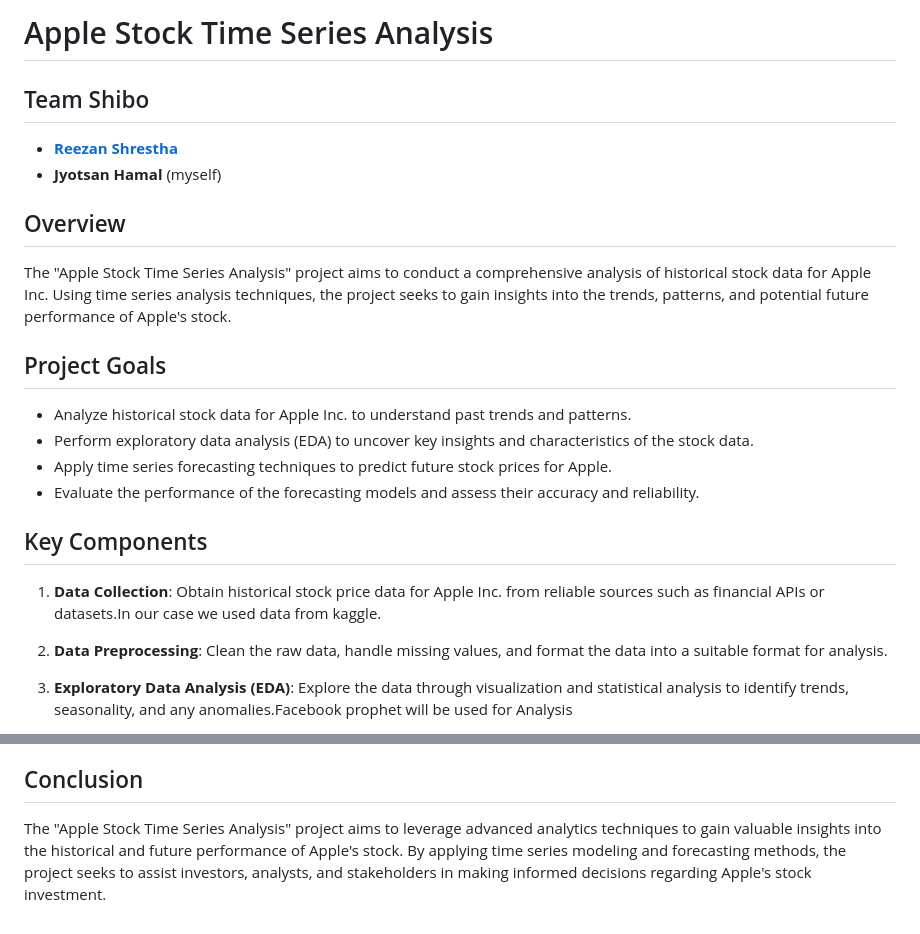
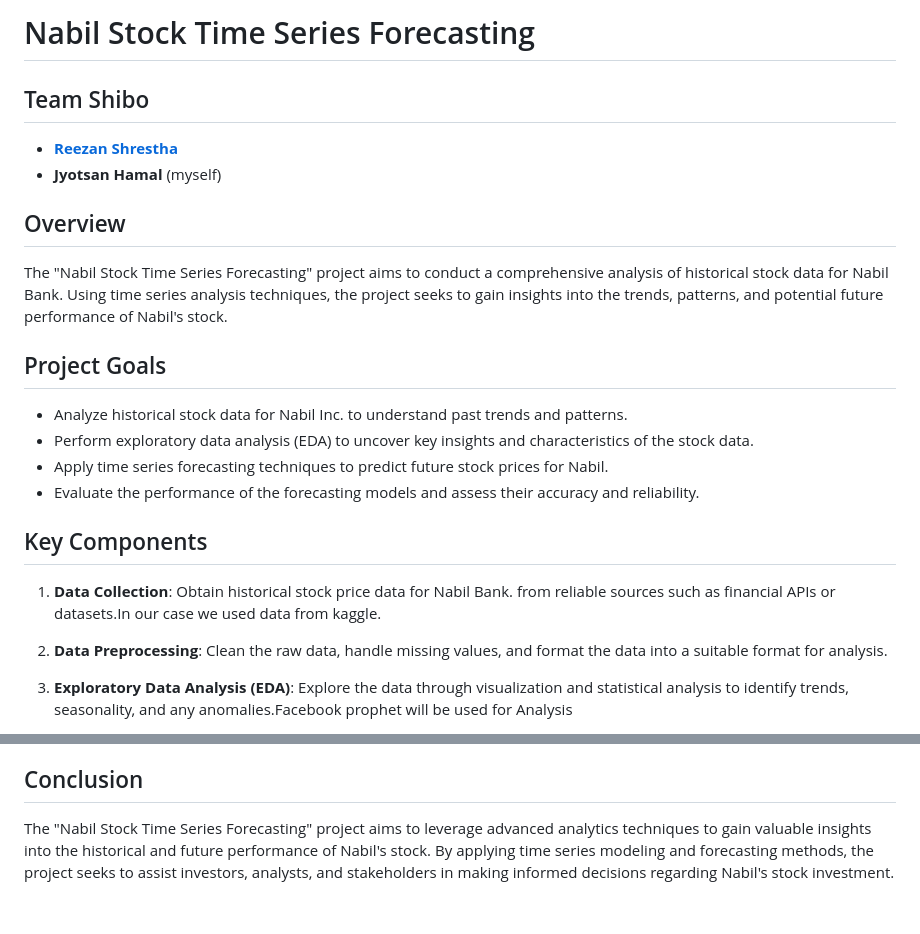
Before and after one commit to jyotsanh/ExoStock-Time-series-Forcasting, a Markdown page: README.md, 2 parts joined by grey strips. Rendered like a GitHub page.

Commit message:
Update README.md
Nabl STock is used instead of Apple stock

```diff
--- a/README.md
+++ b/README.md
@@ -1,4 +1,4 @@
-# Apple Stock Time Series Analysis
+# Nabil Stock Time Series Forecasting
 
 ## Team Shibo
 
@@ -7,18 +7,18 @@
 
 ## Overview
 
-The "Apple Stock Time Series Analysis" project aims to conduct a comprehensive analysis of historical stock data for Apple Inc. Using time series analysis techniques, the project seeks to gain insights into the trends, patterns, and potential future performance of Apple's stock.
+The "Nabil Stock Time Series Forecasting" project aims to conduct a comprehensive analysis of historical stock data for Nabil Bank. Using time series analysis techniques, the project seeks to gain insights into the trends, patterns, and potential future performance of Nabil's stock.
 
 ## Project Goals
 
-- Analyze historical stock data for Apple Inc. to understand past trends and patterns.
+- Analyze historical stock data for Nabil Inc. to understand past trends and patterns.
 - Perform exploratory data analysis (EDA) to uncover key insights and characteristics of the stock data.
-- Apply time series forecasting techniques to predict future stock prices for Apple.
+- Apply time series forecasting techniques to predict future stock prices for Nabil.
 - Evaluate the performance of the forecasting models and assess their accuracy and reliability.
 
 ## Key Components
 
-1. **Data Collection**: Obtain historical stock price data for Apple Inc. from reliable sources such as financial APIs or datasets.In our case we used data from kaggle.
+1. **Data Collection**: Obtain historical stock price data for Nabil Bank. from reliable sources such as financial APIs or datasets.In our case we used data from kaggle.
 2. **Data Preprocessing**: Clean the raw data, handle missing values, and format the data into a suitable format for analysis.
 3. **Exploratory Data Analysis (EDA)**: Explore the data through visualization and statistical analysis to identify trends, seasonality, and any anomalies.Facebook prophet will be used for Analysis
 4. **Time Series Modeling**: Apply various time series modeling techniques such as ARIMA (AutoRegressive Integrated Moving Average), SARIMA (Seasonal ARIMA), or machine learning models like LSTM (Long Short-Term Memory) to forecast future stock prices.
@@ -52,4 +52,4 @@ This project is part of our data science workshop facilitated by [**Kanchan Bhat
 
 ## Conclusion
 
-The "Apple Stock Time Series Analysis" project aims to leverage advanced analytics techniques to gain valuable insights into the historical and future performance of Apple's stock. By applying time series modeling and forecasting methods, the project seeks to assist investors, analysts, and stakeholders in making informed decisions regarding Apple's stock investment.
+The "Nabil Stock Time Series Forecasting" project aims to leverage advanced analytics techniques to gain valuable insights into the historical and future performance of Nabil's stock. By applying time series modeling and forecasting methods, the project seeks to assist investors, analysts, and stakeholders in making informed decisions regarding Nabil's stock investment.
```
